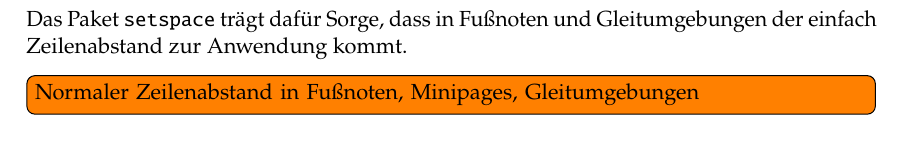
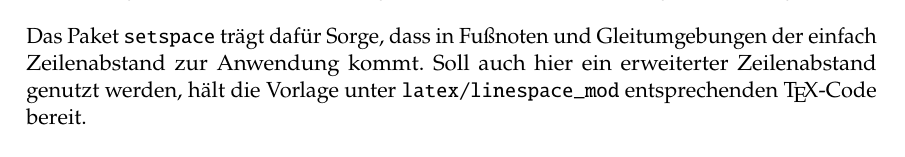
Before and after one commit to Oreo0421/baipaper, a LaTeX document (doku/arbeit.tex, which reads doku/inhalt/tpl_linespace.tex): part of page 8 of 11 before the commit and part of page 6 of 11 after it, cut so that both start at the same text. Compiled offline with pdfLaTeX.

Commit message:
Zeilenabstand in Fußnoten und Gleitumgebungen

```diff
--- a/doku/inhalt/tpl_linespace.tex
+++ b/doku/inhalt/tpl_linespace.tex
@@ -9,46 +9,5 @@ erfolgt durch das Paket \texttt{setspace} gemäß Listing~\ref{lst:tpl:linespace
 
 Das Paket \texttt{setspace} trägt dafür Sorge, dass in Fußnoten und
-Gleitumgebungen der einfach Zeilenabstand zur Anwendung kommt.
-
-\todo[inline]{Normaler Zeilenabstand in Fußnoten, Minipages, Gleitumgebungen}
-
-
-
-%% setspace benutzt in Gleitumgebungen den normalen Zeilenabstand. Das wollen wir nicht.
-%\makeatletter
-%\let\@xfloat=\latex@xfloat
-%\makeatother
-%
-%% Auch in den Fußnoten beim größeren Zeilenabstand bleiben.
-%\makeatletter
-%\long\def\@footnotetext#1{%
-%  \insert\footins{%
-%    \reset@font\footnotesize
-%    \interlinepenalty\interfootnotelinepenalty
-%    \splittopskip\footnotesep
-%    \splitmaxdepth \dp\strutbox \floatingpenalty \@MM
-%    \hsize\columnwidth
-%    \@parboxrestore
-%    \protected@edef\@currentlabel{%
-%      \csname p@footnote\endcsname\@thefnmark
-%    }%
-%    \color@begingroup
-%      \@makefntext{%
-%        \rule\z@\footnotesep\ignorespaces#1\@finalstrut\strutbox}%
-%    \color@endgroup}}
-%\makeatother
-%
-%\makeatletter
-%\long\def\@mpfootnotetext#1{%
-%  \global\setbox\@mpfootins\vbox{%
-%    \unvbox \@mpfootins
-%    \reset@font\footnotesize
-%    \hsize\columnwidth
-%    \@parboxrestore
-%    \protected@edef\@currentlabel{%
-%      \csname p@mpfootnote\endcsname\@thefnmark}%
-%    \color@begingroup
-%      \@makefntext{%
-%       \rule\z@\footnotesep\ignorespaces#1\@finalstrut\strutbox}%
-%   \color@endgroup}}
-%\makeatother
+Gleitumgebungen der einfach Zeilenabstand zur Anwendung kommt. Soll auch hier
+ein erweiterter Zeilenabstand genutzt werden, hält die Vorlage unter
+\texttt{latex/linespace\_mod} entsprechenden \TeX-Code bereit.
```
Also changed, not shown: doku/latex/linespace_mod.tex (added, +55 -0 lines), doku/inhalt/tpl_linespace.tex (2 more changed lines).
